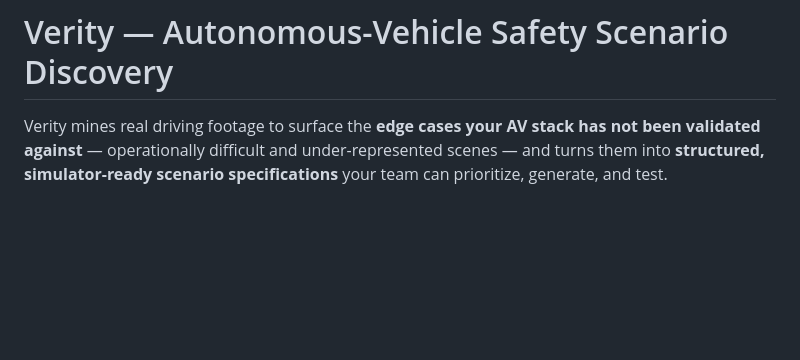
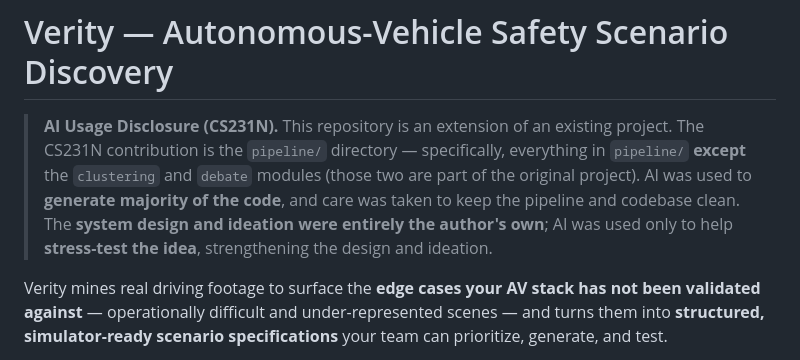
Before and after one commit to kyauk/cs231n-verity, a Markdown page: README.md, the part around the change. Rendered like a GitHub page; blank space fills up the shorter version.

Commit message:
ai usage disclosure

```diff
--- a/README.md
+++ b/README.md
@@ -1,4 +1,6 @@
 # Verity — Autonomous-Vehicle Safety Scenario Discovery
+
+> **AI Usage Disclosure (CS231N).** This repository is an extension of an existing project. The CS231N contribution is the `pipeline/` directory — specifically, everything in `pipeline/` **except** the `clustering` and `debate` modules (those two are part of the original project). AI was used to **generate majority of the code**, and care was taken to keep the pipeline and codebase clean. The **system design and ideation were entirely the author's own**; AI was used only to help **stress-test the idea**, strengthening the design and ideation.
 
 Verity mines real driving footage to surface the **edge cases your AV stack has not been validated against** — operationally difficult and under-represented scenes — and turns them into **structured, simulator-ready scenario specifications** your team can prioritize, generate, and test.
 
```
